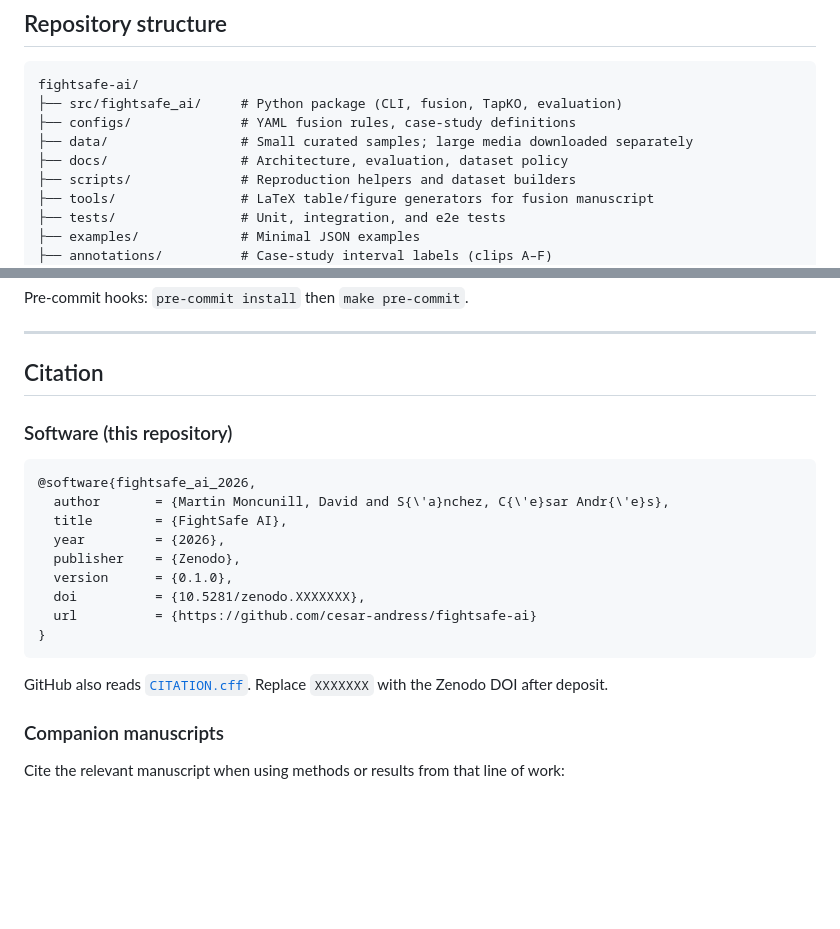
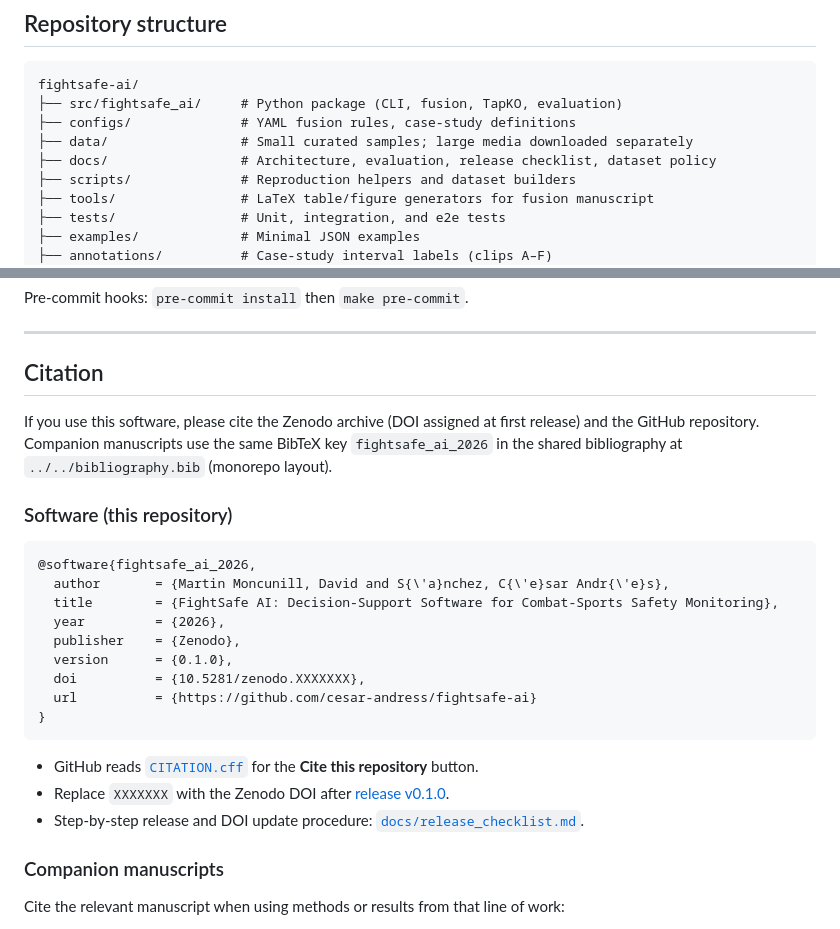
Before and after one commit to cesar-andress/fightsafe-ai, a Markdown page: README.md, 2 parts joined by grey strips. GitHub-like rendering; blank space fills up the shorter version.

````diff
--- a/README.md
+++ b/README.md
@@ -87,7 +87,7 @@ fightsafe-ai/
 ├── src/fightsafe_ai/     # Python package (CLI, fusion, TapKO, evaluation)
 ├── configs/              # YAML fusion rules, case-study definitions
 ├── data/                 # Small curated samples; large media downloaded separately
-├── docs/                 # Architecture, evaluation, dataset policy
+├── docs/                 # Architecture, evaluation, release checklist, dataset policy
 ├── scripts/              # Reproduction helpers and dataset builders
 ├── tools/                # LaTeX table/figure generators for fusion manuscript
 ├── tests/                # Unit, integration, and e2e tests
@@ -228,12 +228,14 @@ Pre-commit hooks: `pre-commit install` then `make pre-commit`.
 
 ## Citation
 
+If you use this software, please cite the Zenodo archive (DOI assigned at first release) and the GitHub repository. Companion manuscripts use the same BibTeX key `fightsafe_ai_2026` in the shared bibliography at `../../bibliography.bib` (monorepo layout).
+
 ### Software (this repository)
 
 ```bibtex
 @software{fightsafe_ai_2026,
   author       = {Martin Moncunill, David and S{\'a}nchez, C{\'e}sar Andr{\'e}s},
-  title        = {FightSafe AI},
+  title        = {FightSafe AI: Decision-Support Software for Combat-Sports Safety Monitoring},
   year         = {2026},
   publisher    = {Zenodo},
   version      = {0.1.0},
@@ -242,7 +244,9 @@ Pre-commit hooks: `pre-commit install` then `make pre-commit`.
 }
 ```
 
-GitHub also reads [`CITATION.cff`](CITATION.cff). Replace `XXXXXXX` with the Zenodo DOI after deposit.
+- GitHub reads [`CITATION.cff`](CITATION.cff) for the **Cite this repository** button.
+- Replace `XXXXXXX` with the Zenodo DOI after [release v0.1.0](docs/release_checklist.md).
+- Step-by-step release and DOI update procedure: [`docs/release_checklist.md`](docs/release_checklist.md).
 
 ### Companion manuscripts
 
````
Also changed, not shown: docs/release_checklist.md (added, +189 -0 lines).
